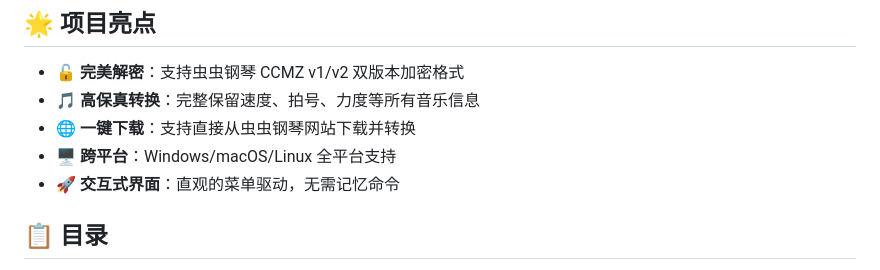
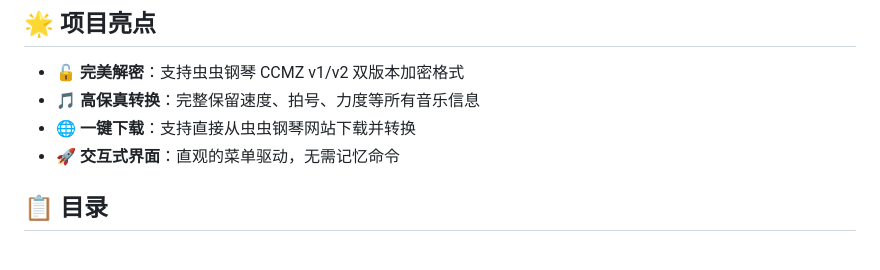
Before and after one commit to TesterNaN/ccmz2mid, a Markdown page: README.md, the part around the change. Rendered like a GitHub page.

```diff
--- a/README.md
+++ b/README.md
@@ -12,7 +12,6 @@
 - 🔓 **完美解密**：支持虫虫钢琴 CCMZ v1/v2 双版本加密格式
 - 🎵 **高保真转换**：完整保留速度、拍号、力度等所有音乐信息
 - 🌐 **一键下载**：支持直接从虫虫钢琴网站下载并转换
-- 🖥️ **跨平台**：Windows/macOS/Linux 全平台支持
 - 🚀 **交互式界面**：直观的菜单驱动，无需记忆命令
 
 ## 📋 目录
```
